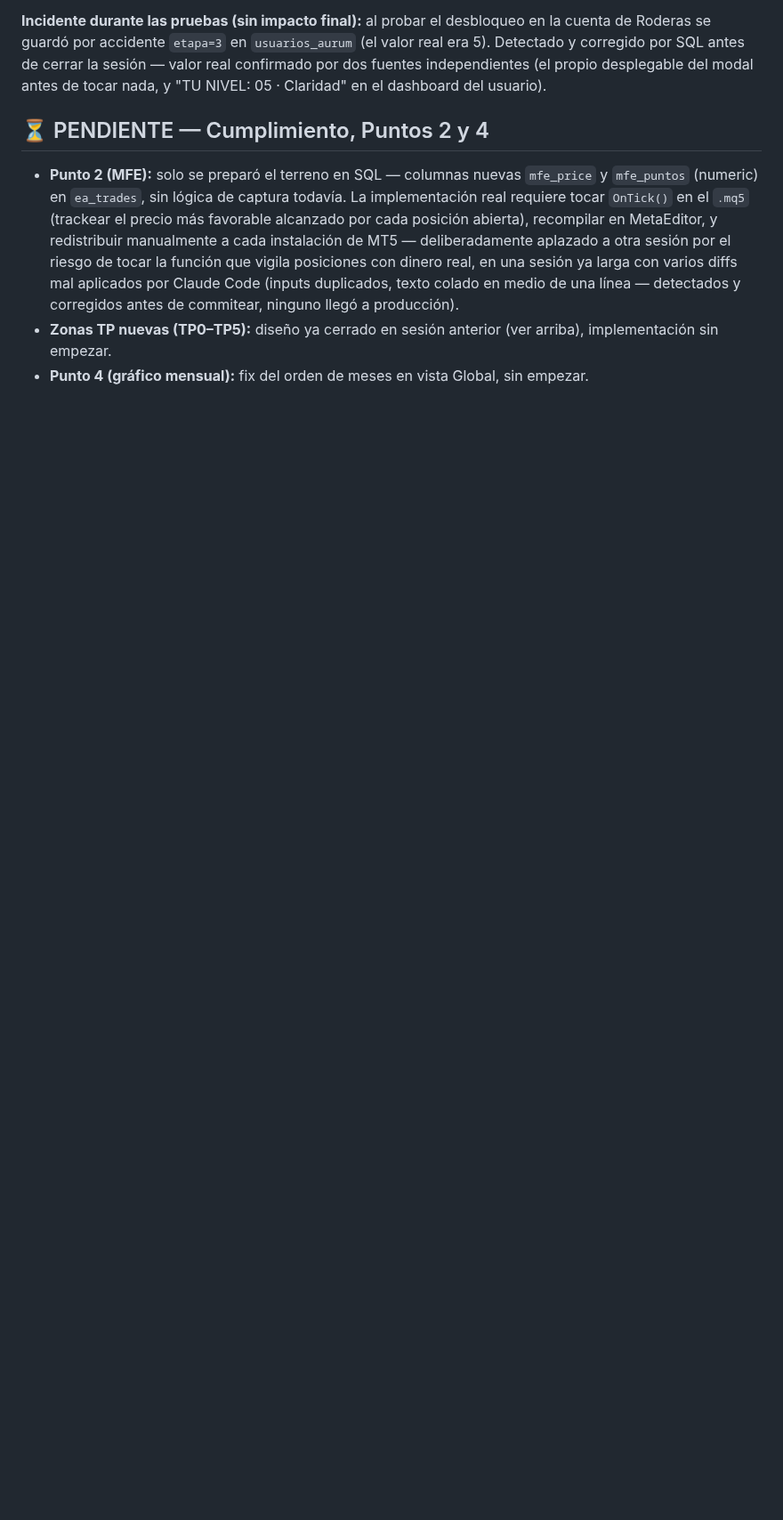
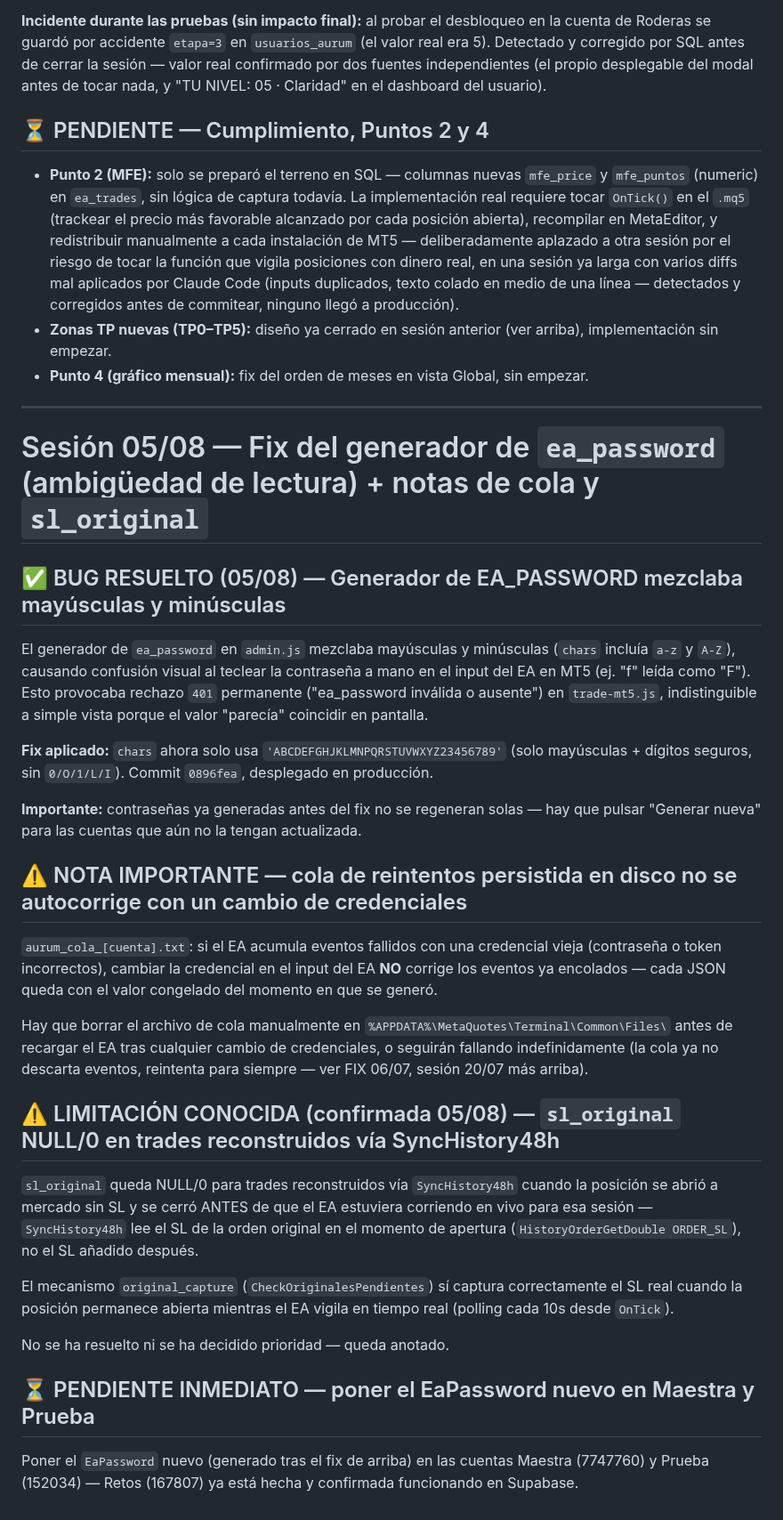
Before and after one commit to sudescansovital-hue/Aurum-velare, a Markdown page: PLAN_CORAZON_DATOS.md, the part around the change. Shown at 89% size. Rendered like a GitHub page; blank space fills up the shorter version.

Commit message:
docs: documentar fix de ea_password, nota de cola persistida y limitación sl_original en PLAN_CORAZON_DATOS
Co-Authored-By: Claude Sonnet 5 <noreply@anthropic.com>

```diff
--- a/PLAN_CORAZON_DATOS.md
+++ b/PLAN_CORAZON_DATOS.md
@@ -1411,3 +1411,58 @@ independientes (el propio desplegable del modal antes de tocar nada, y
   (ver arriba), implementación sin empezar.
 - **Punto 4 (gráfico mensual):** fix del orden de meses en vista Global,
   sin empezar.
+
+---
+
+# Sesión 05/08 — Fix del generador de `ea_password` (ambigüedad de lectura) + notas de cola y `sl_original`
+
+## ✅ BUG RESUELTO (05/08) — Generador de EA_PASSWORD mezclaba mayúsculas y minúsculas
+
+El generador de `ea_password` en `admin.js` mezclaba mayúsculas y
+minúsculas (`chars` incluía `a-z` y `A-Z`), causando confusión visual al
+teclear la contraseña a mano en el input del EA en MT5 (ej. "f" leída
+como "F"). Esto provocaba rechazo `401` permanente ("ea_password
+inválida o ausente") en `trade-mt5.js`, indistinguible a simple vista
+porque el valor "parecía" coincidir en pantalla.
+
+**Fix aplicado:** `chars` ahora solo usa `'ABCDEFGHJKLMNPQRSTUVWXYZ23456789'`
+(solo mayúsculas + dígitos seguros, sin `0/O/1/L/I`). Commit `0896fea`,
+desplegado en producción.
+
+**Importante:** contraseñas ya generadas antes del fix no se regeneran
+solas — hay que pulsar "Generar nueva" para las cuentas que aún no la
+tengan actualizada.
+
+## ⚠️ NOTA IMPORTANTE — cola de reintentos persistida en disco no se autocorrige con un cambio de credenciales
+
+`aurum_cola_[cuenta].txt`: si el EA acumula eventos fallidos con una
+credencial vieja (contraseña o token incorrectos), cambiar la
+credencial en el input del EA **NO** corrige los eventos ya encolados —
+cada JSON queda con el valor congelado del momento en que se generó.
+
+Hay que borrar el archivo de cola manualmente en
+`%APPDATA%\MetaQuotes\Terminal\Common\Files\` antes de recargar el EA
+tras cualquier cambio de credenciales, o seguirán fallando
+indefinidamente (la cola ya no descarta eventos, reintenta para
+siempre — ver FIX 06/07, sesión 20/07 más arriba).
+
+## ⚠️ LIMITACIÓN CONOCIDA (confirmada 05/08) — `sl_original` NULL/0 en trades reconstruidos vía SyncHistory48h
+
+`sl_original` queda NULL/0 para trades reconstruidos vía
+`SyncHistory48h` cuando la posición se abrió a mercado sin SL y se
+cerró ANTES de que el EA estuviera corriendo en vivo para esa sesión —
+`SyncHistory48h` lee el SL de la orden original en el momento de
+apertura (`HistoryOrderGetDouble ORDER_SL`), no el SL añadido después.
+
+El mecanismo `original_capture` (`CheckOriginalesPendientes`) sí
+captura correctamente el SL real cuando la posición permanece abierta
+mientras el EA vigila en tiempo real (polling cada 10s desde
+`OnTick`).
+
+No se ha resuelto ni se ha decidido prioridad — queda anotado.
+
+## ⏳ PENDIENTE INMEDIATO — poner el EaPassword nuevo en Maestra y Prueba
+
+Poner el `EaPassword` nuevo (generado tras el fix de arriba) en las
+cuentas Maestra (7747760) y Prueba (152034) — Retos (167807) ya está
+hecha y confirmada funcionando en Supabase.
```
